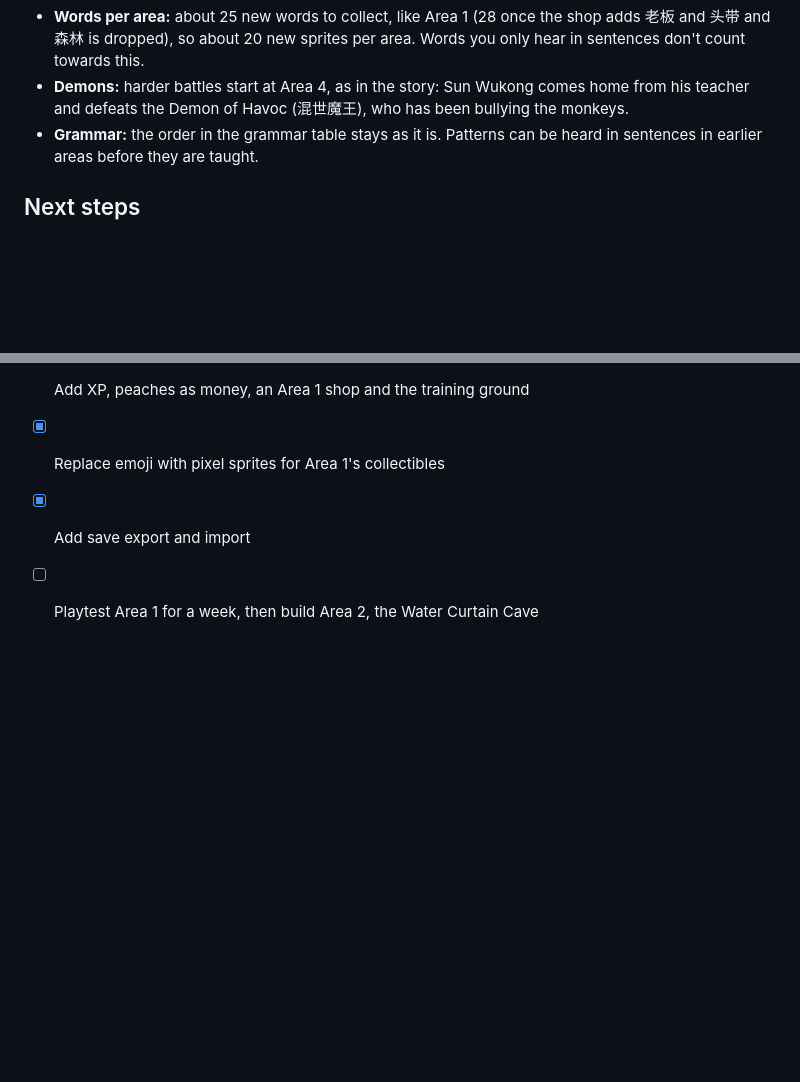
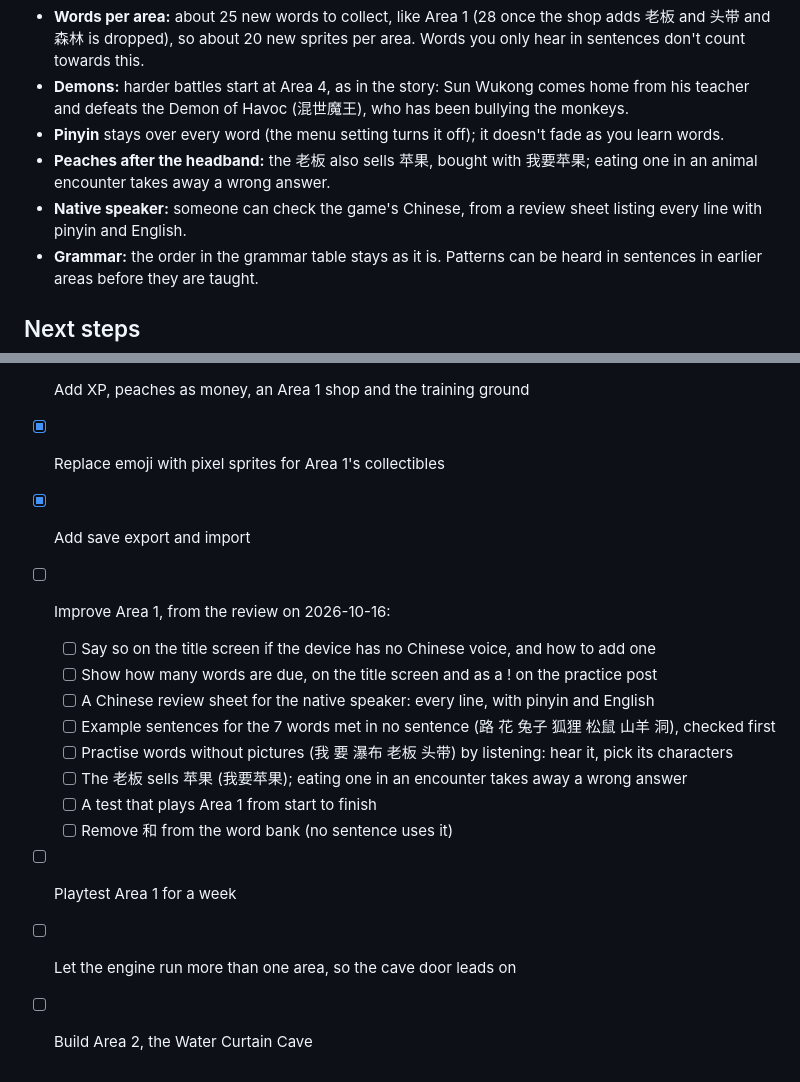
Before and after one commit to lph147/little-monkey, a Markdown page: DESIGN.md, 2 parts joined by grey strips. Rendered like a GitHub page; blank space fills up the shorter version.

Commit message:
Plan Area 1's improvements from the review, and record the decisions
Pinyin stays over every word. The 老板 will also sell 苹果, which takes
away a wrong answer in an encounter. A native speaker will check the
Chinese from a review sheet. The next steps list the improvements found
in the review, then the playtest, multi-area support and Area 2.

Co-Authored-By: Claude Opus 5.5 <noreply@anthropic.com>

```diff
--- a/DESIGN.md
+++ b/DESIGN.md
@@ -165,6 +165,9 @@ The current game is one hand-built map in one file. Adding areas that way would
 
 - **Words per area:** about 25 new words to collect, like Area 1 (28 once the shop adds 老板 and 头带 and 森林 is dropped), so about 20 new sprites per area. Words you only hear in sentences don't count towards this.
 - **Demons:** harder battles start at Area 4, as in the story: Sun Wukong comes home from his teacher and defeats the Demon of Havoc (混世魔王), who has been bullying the monkeys.
+- **Pinyin** stays over every word (the menu setting turns it off); it doesn't fade as you learn words.
+- **Peaches after the headband:** the 老板 also sells 苹果, bought with 我要苹果; eating one in an animal encounter takes away a wrong answer.
+- **Native speaker:** someone can check the game's Chinese, from a review sheet listing every line with pinyin and English.
 - **Grammar:** the order in the grammar table stays as it is. Patterns can be heard in sentences in earlier areas before they are taught.
 
 ## Next steps
@@ -178,4 +181,15 @@ Rebuild Area 1 on the new foundations first, then play it for a week before star
 - [x] Add XP, peaches as money, an Area 1 shop and the training ground
 - [x] Replace emoji with pixel sprites for Area 1's collectibles
 - [x] Add save export and import
-- [ ] Playtest Area 1 for a week, then build Area 2, the Water Curtain Cave
+- [ ] Improve Area 1, from the review on 2026-10-16:
+  - [ ] Say so on the title screen if the device has no Chinese voice, and how to add one
+  - [ ] Show how many words are due, on the title screen and as a ! on the practice post
+  - [ ] A Chinese review sheet for the native speaker: every line, with pinyin and English
+  - [ ] Example sentences for the 7 words met in no sentence (路 花 兔子 狐狸 松鼠 山羊 洞), checked first
+  - [ ] Practise words without pictures (我 要 瀑布 老板 头带) by listening: hear it, pick its characters
+  - [ ] The 老板 sells 苹果 (我要苹果); eating one in an encounter takes away a wrong answer
+  - [ ] A test that plays Area 1 from start to finish
+  - [ ] Remove 和 from the word bank (no sentence uses it)
+- [ ] Playtest Area 1 for a week
+- [ ] Let the engine run more than one area, so the cave door leads on
+- [ ] Build Area 2, the Water Curtain Cave
```
